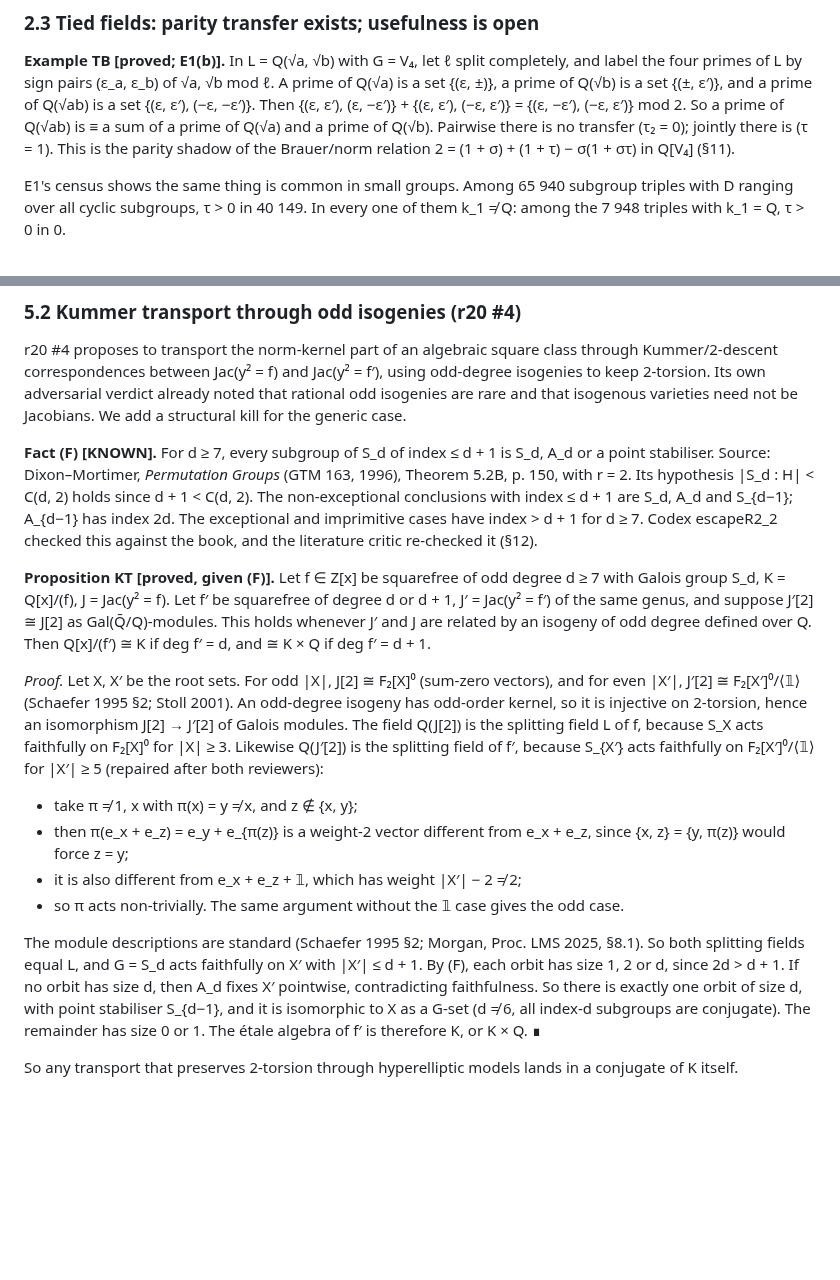
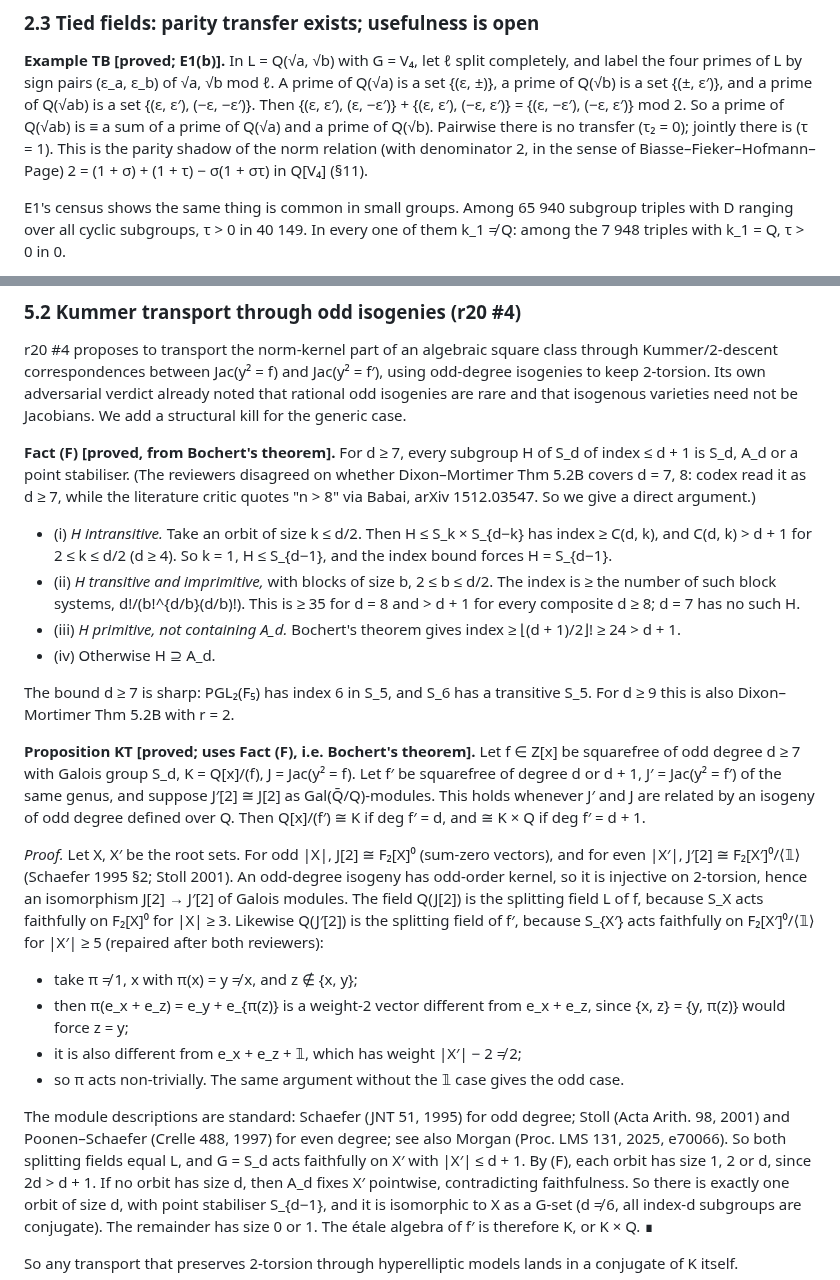
Before and after one commit to kasper0406/factoring-connection, a Markdown page: notes/escapeR2_results.md, 2 parts joined by grey strips. GitHub-like rendering; blank space fills up the shorter version.

```diff
--- a/notes/escapeR2_results.md
+++ b/notes/escapeR2_results.md
@@ -212,7 +212,7 @@ only through Q.
 by sign pairs (ε_a, ε_b) of √a, √b mod ℓ. A prime of Q(√a) is a set {(ε, ±)}, a prime of Q(√b) is a set {(±, ε′)},
 and a prime of Q(√ab) is a set {(ε, ε′), (−ε, −ε′)}. Then {(ε, ε′), (ε, −ε′)} + {(ε, ε′), (−ε, ε′)} = {(ε, −ε′), (−ε, ε′)} mod 2.
 So a prime of Q(√ab) is ≡ a sum of a prime of Q(√a) and a prime of Q(√b). Pairwise there is no transfer (τ₂ = 0);
-jointly there is (τ = 1). This is the parity shadow of the Brauer/norm relation 2 = (1 + σ) + (1 + τ) − σ(1 + στ)
+jointly there is (τ = 1). This is the parity shadow of the norm relation (with denominator 2, in the sense of Biasse–Fieker–Hofmann–Page) 2 = (1 + σ) + (1 + τ) − σ(1 + στ)
 in Q[V₄] (§11).
 
 E1's census shows the same thing is common in small groups. Among 65 940 subgroup triples with D ranging over all
@@ -314,13 +321,20 @@ correspondences between Jac(y² = f) and Jac(y² = f′), using odd-degree isoge
 adversarial verdict already noted that rational odd isogenies are rare and that isogenous varieties need not be
 Jacobians. We add a structural kill for the generic case.
 
-**Fact (F) [KNOWN].** For d ≥ 7, every subgroup of S_d of index ≤ d + 1 is S_d, A_d or a point stabiliser. Source:
-Dixon–Mortimer, *Permutation Groups* (GTM 163, 1996), Theorem 5.2B, p. 150, with r = 2. Its hypothesis
-|S_d : H| < C(d, 2) holds since d + 1 < C(d, 2). The non-exceptional conclusions with index ≤ d + 1 are S_d, A_d and
-S_{d−1}; A_{d−1} has index 2d. The exceptional and imprimitive cases have index > d + 1 for d ≥ 7. Codex escapeR2_2
-checked this against the book, and the literature critic re-checked it (§12).
+**Fact (F) [proved, from Bochert's theorem].** For d ≥ 7, every subgroup H of S_d of index ≤ d + 1 is S_d, A_d or a
+point stabiliser. (The reviewers disagreed on whether Dixon–Mortimer Thm 5.2B covers d = 7, 8: codex read it as
+d ≥ 7, while the literature critic quotes "n > 8" via Babai, arXiv 1512.03547. So we give a direct argument.)
+- (i) *H intransitive.* Take an orbit of size k ≤ d/2. Then H ≤ S_k × S_{d−k} has index ≥ C(d, k), and C(d, k) > d + 1
+  for 2 ≤ k ≤ d/2 (d ≥ 4). So k = 1, H ≤ S_{d−1}, and the index bound forces H = S_{d−1}.
+- (ii) *H transitive and imprimitive,* with blocks of size b, 2 ≤ b ≤ d/2. The index is ≥ the number of such block
+  systems, d!/(b!^{d/b}(d/b)!). This is ≥ 35 for d = 8 and > d + 1 for every composite d ≥ 8; d = 7 has no such H.
+- (iii) *H primitive, not containing A_d.* Bochert's theorem gives index ≥ ⌊(d + 1)/2⌋! ≥ 24 > d + 1.
+- (iv) Otherwise H ⊇ A_d.
 
-**Proposition KT [proved, given (F)].** Let f ∈ Z[x] be squarefree of odd degree d ≥ 7 with Galois group S_d,
+The bound d ≥ 7 is sharp: PGL₂(F₅) has index 6 in S_5, and S_6 has a transitive S_5. For d ≥ 9 this is also
+Dixon–Mortimer Thm 5.2B with r = 2.
+
+**Proposition KT [proved; uses Fact (F), i.e. Bochert's theorem].** Let f ∈ Z[x] be squarefree of odd degree d ≥ 7 with Galois group S_d,
 K = Q[x]/(f), J = Jac(y² = f). Let f′ be squarefree of degree d or d + 1, J′ = Jac(y² = f′) of the same genus, and
 suppose J′[2] ≅ J[2] as Gal(Q̄/Q)-modules. This holds whenever J′ and J are related by an isogeny of odd degree
 defined over Q. Then Q[x]/(f′) ≅ K if deg f′ = d, and ≅ K × Q if deg f′ = d + 1.
@@ -336,7 +350,7 @@ acts faithfully on F₂[X′]⁰/⟨𝟙⟩ for |X′| ≥ 5 (repaired after bot
 - it is also different from e_x + e_z + 𝟙, which has weight |X′| − 2 ≠ 2;
 - so π acts non-trivially. The same argument without the 𝟙 case gives the odd case.
 
-The module descriptions are standard (Schaefer 1995 §2; Morgan, Proc. LMS 2025, §8.1). So both splitting fields equal L, and G = S_d acts faithfully on X′ with |X′| ≤ d + 1. By
+The module descriptions are standard: Schaefer (JNT 51, 1995) for odd degree; Stoll (Acta Arith. 98, 2001) and Poonen–Schaefer (Crelle 488, 1997) for even degree; see also Morgan (Proc. LMS 131, 2025, e70066). So both splitting fields equal L, and G = S_d acts faithfully on X′ with |X′| ≤ d + 1. By
 (F), each orbit has size 1, 2 or d, since 2d > d + 1. If no orbit has size d, then A_d fixes X′ pointwise,
 contradicting faithfulness. So there is exactly one orbit of size d, with point stabiliser S_{d−1}, and it is
 isomorphic to X as a G-set (d ≠ 6, all index-d subgroups are conjugate). The remainder has size 0 or 1. The étale
```
Also changed, not shown: other parts of notes/escapeR2_results.md (+87 -29 lines).
